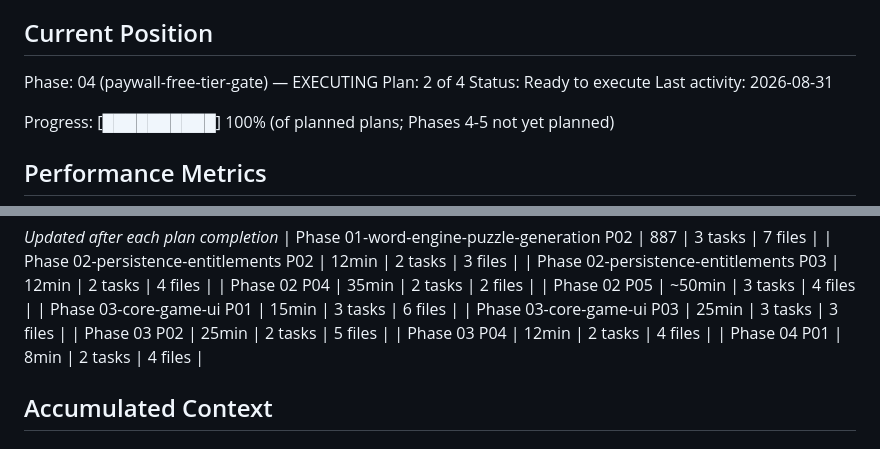
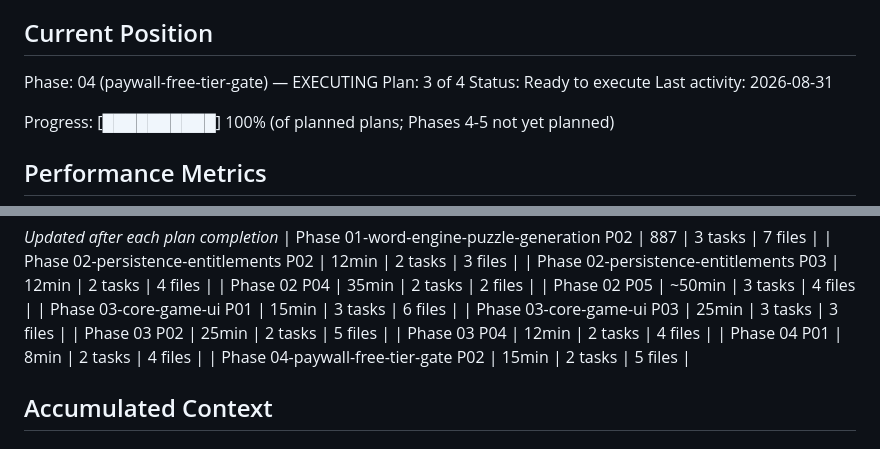
Before and after one commit to patrickhoughton/word-puzzle-ios, a Markdown page: .planning/STATE.md, 2 parts joined by grey strips. GitHub-like rendering.

```diff
--- a/.planning/STATE.md
+++ b/.planning/STATE.md
@@ -26,7 +26,7 @@ See: .planning/PROJECT.md (updated 2026-08-27)
 ## Current Position
 
 Phase: 04 (paywall-free-tier-gate) — EXECUTING
-Plan: 2 of 4
+Plan: 3 of 4
 Status: Ready to execute
 Last activity: 2026-08-31
 
@@ -62,6 +62,7 @@ Progress: [██████████] 100% (of planned plans; Phases 4-5 no
 | Phase 03 P02 | 25min | 2 tasks | 5 files |
 | Phase 03 P04 | 12min | 2 tasks | 4 files |
 | Phase 04 P01 | 8min | 2 tasks | 4 files |
+| Phase 04-paywall-free-tier-gate P02 | 15min | 2 tasks | 5 files |
 
 ## Accumulated Context
 
```
Also changed, not shown: other parts of .planning/STATE.md (+9 -5 lines), .planning/ROADMAP.md (+1 -1 lines), 1 other file.
